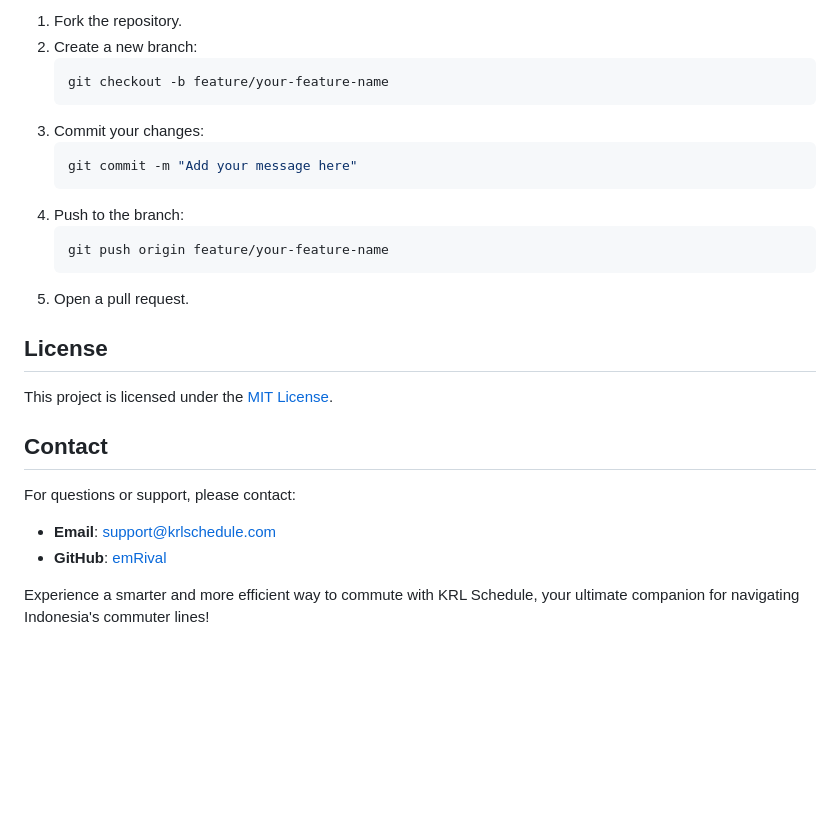
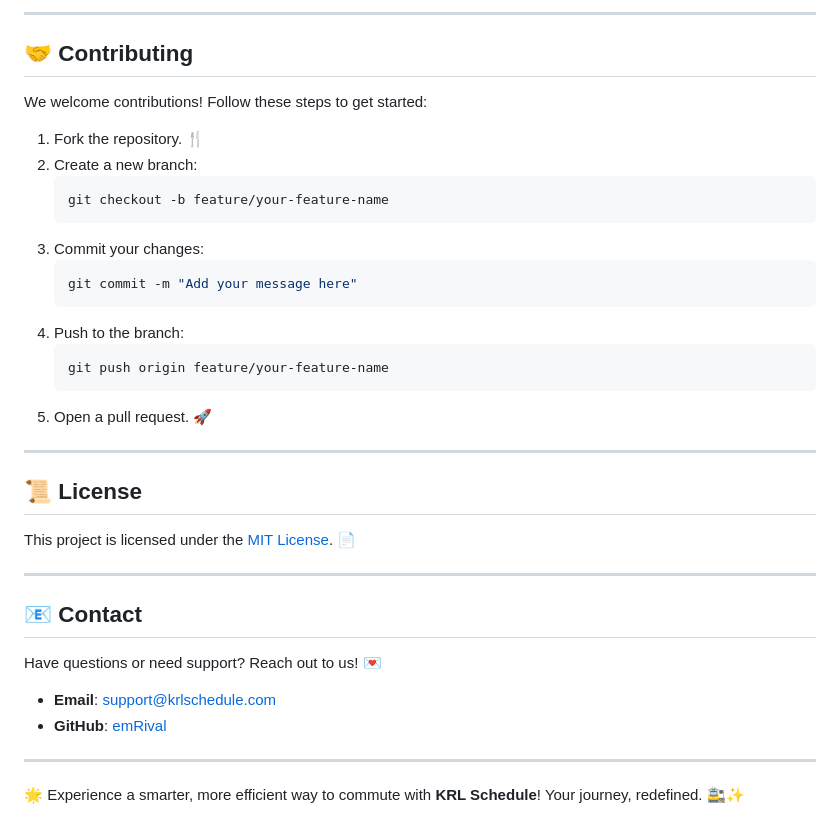
Before and after one commit to emRival/commuterline-schedule, a Markdown page: README.md, the part around the change printed below. GitHub-like rendering; blank space fills up the shorter version.

````diff
--- a/README.md
+++ b/README.md
@@ -65,5 +71,11 @@ Contributions are welcome! Follow these steps to contribute:
 
-1. Fork the repository.
+---
+
+## 🤝 Contributing
+
+We welcome contributions! Follow these steps to get started:
+
+1. Fork the repository. 🍴
 2. Create a new branch:
     ```bash
     git checkout -b feature/your-feature-name
@@ -76,16 +88,22 @@ Contributions are welcome! Follow these steps to contribute:
     ```bash
     git push origin feature/your-feature-name
     ```
-5. Open a pull request.
+5. Open a pull request. 🚀
 
-## License
+---
 
-This project is licensed under the [MIT License](LICENSE).
+## 📜 License
 
-## Contact
+This project is licensed under the [MIT License](LICENSE). 📄
 
-For questions or support, please contact:
+---
+
+## 📧 Contact
+
+Have questions or need support? Reach out to us! 💌
 - **Email**: support@krlschedule.com
 - **GitHub**: [emRival](https://github.com/emRival)
 
-Experience a smarter and more efficient way to commute with KRL Schedule, your ultimate companion for navigating Indonesia's commuter lines!
+---
+
+🌟 Experience a smarter, more efficient way to commute with **KRL Schedule**! Your journey, redefined. 🚉✨
````
Also changed, not shown: other parts of README.md (+37 -31 lines).
